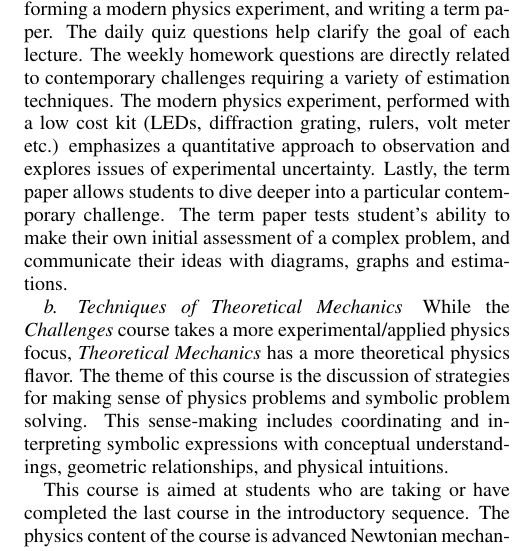
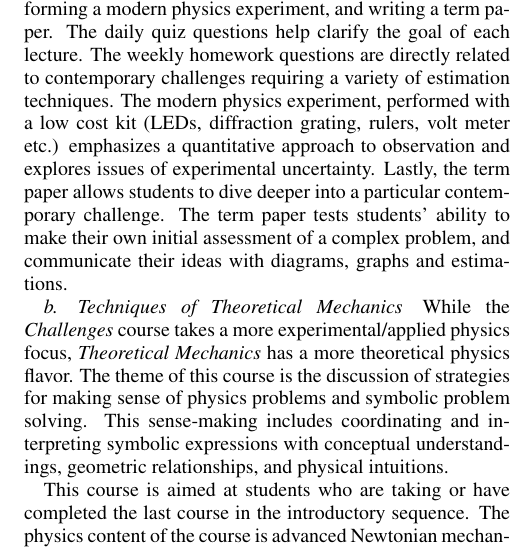
Before and after one commit to droundy/paradigms-2.0-paper, a LaTeX paper (paper.tex): part of one column of page 4 of 5, cut so that both start at the same text. Compiled offline with pdfLaTeX.

Commit message:
Update on Overleaf.

```diff
--- a/paper.tex
+++ b/paper.tex
@@ -356,7 +356,7 @@ with a low cost kit (LEDs, diffraction grating, rulers, volt meter
 etc.) emphasizes a quantitative approach to observation and explores
 issues of experimental uncertainty. Lastly, the term paper allows
 students to dive deeper into a particular contemporary challenge. The
-term paper tests student's ability to make their own initial
+term paper tests students' ability to make their own initial
 assessment of a complex problem, and communicate their ideas with
 diagrams, graphs and estimations.
 
```
